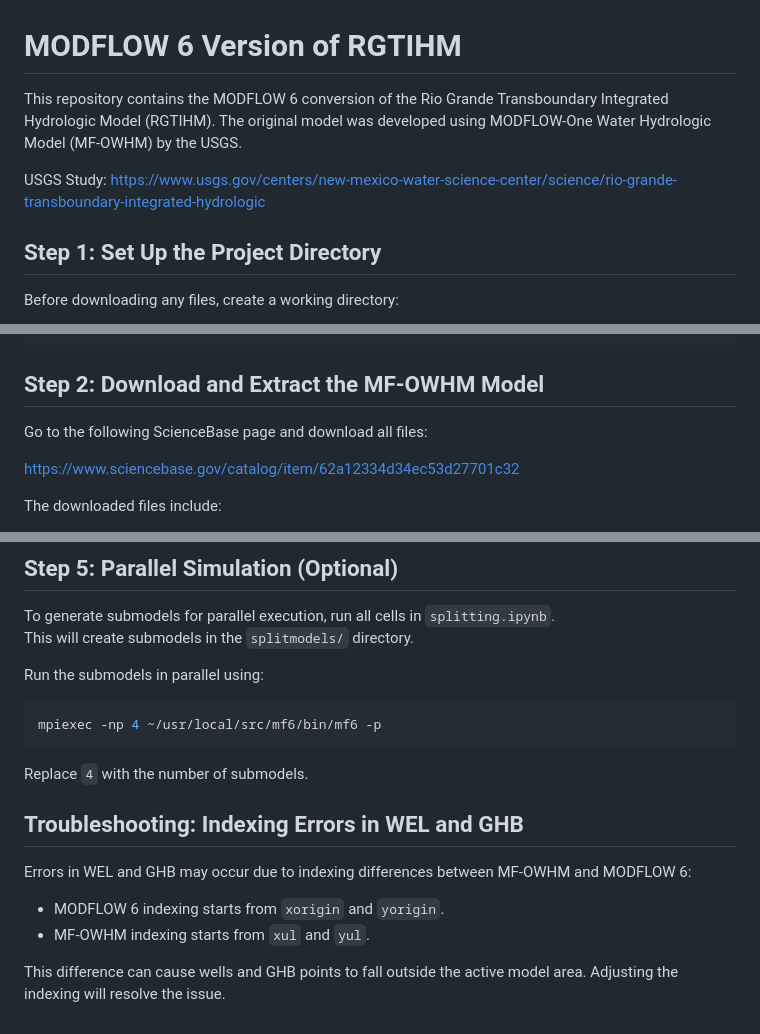
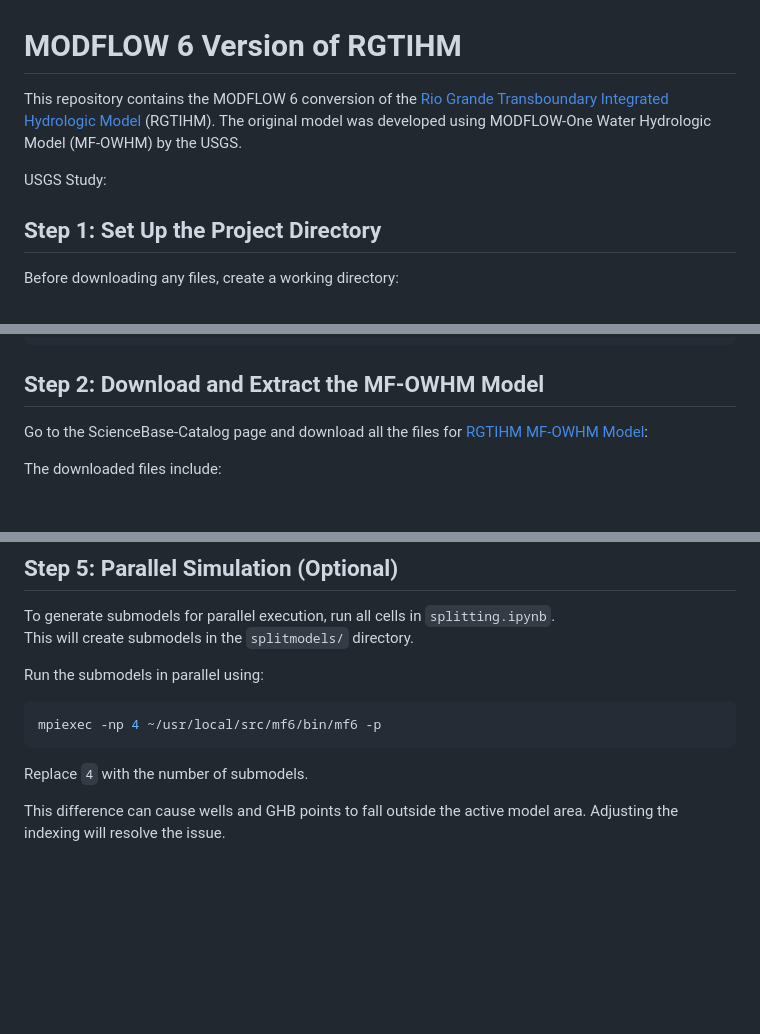
Before and after one commit to clawrim/rgtihm, a Markdown page: README.md, 3 parts joined by grey strips. Rendered like a GitHub page; blank space fills up the shorter version.

```diff
--- a/README.md
+++ b/README.md
@@ -1,8 +1,8 @@
 # MODFLOW 6 Version of RGTIHM
 
-This repository contains the MODFLOW 6 conversion of the Rio Grande Transboundary Integrated Hydrologic Model (RGTIHM). The original model was developed using MODFLOW-One Water Hydrologic Model (MF-OWHM) by the USGS.
+This repository contains the MODFLOW 6 conversion of the [Rio Grande Transboundary Integrated Hydrologic Model](https://www.usgs.gov/centers/new-mexico-water-science-center/science/rio-grande-transboundary-integrated-hydrologic) (RGTIHM). The original model was developed using MODFLOW-One Water Hydrologic Model (MF-OWHM) by the USGS.
 
-USGS Study: https://www.usgs.gov/centers/new-mexico-water-science-center/science/rio-grande-transboundary-integrated-hydrologic
+USGS Study:
 
 ## Step 1: Set Up the Project Directory
 
@@ -27,9 +27,7 @@ git clone https://github.com/mabdazzam/rgtihm.git
 
 ## Step 2: Download and Extract the MF-OWHM Model
 
-Go to the following ScienceBase page and download all files:
-
-https://www.sciencebase.gov/catalog/item/62a12334d34ec53d27701c32
+Go to the ScienceBase-Catalog page and download all the files for [RGTIHM MF-OWHM Model](https://www.sciencebase.gov/catalog/item/62a12334d34ec53d27701c32):
 
 The downloaded files include:
 
@@ -215,11 +213,4 @@ mpiexec -np 4 ~/usr/local/src/mf6/bin/mf6 -p
 
 Replace `4` with the number of submodels.
 
-## Troubleshooting: Indexing Errors in WEL and GHB
-
-Errors in WEL and GHB may occur due to indexing differences between MF-OWHM and MODFLOW 6:
-
-- MODFLOW 6 indexing starts from `xorigin` and `yorigin`.
-- MF-OWHM indexing starts from `xul` and `yul`.
-
 This difference can cause wells and GHB points to fall outside the active model area. Adjusting the indexing will resolve the issue.
```
Also changed, not shown: other parts of README.md (+1 -1 lines).
